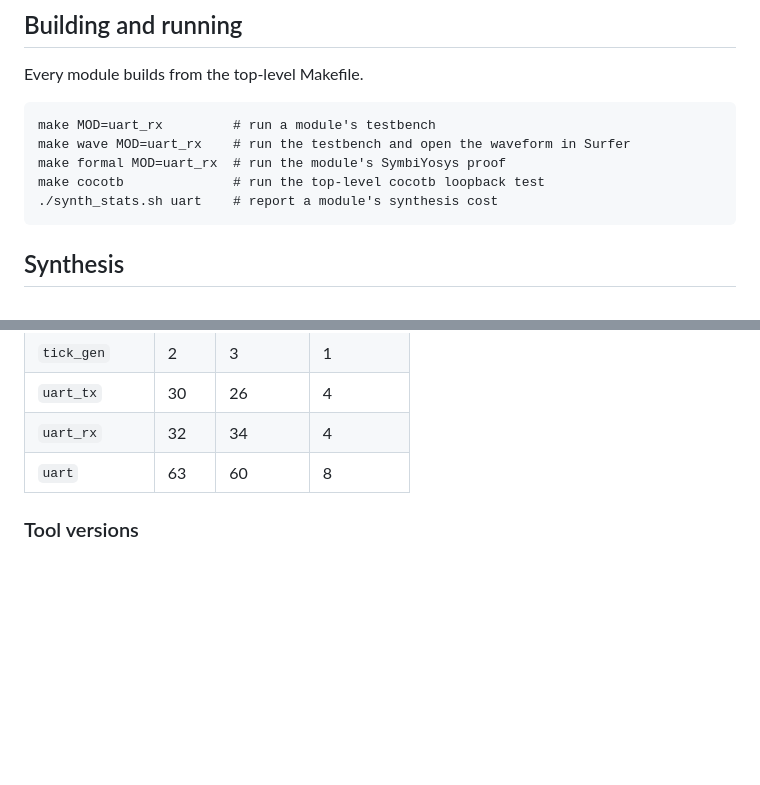
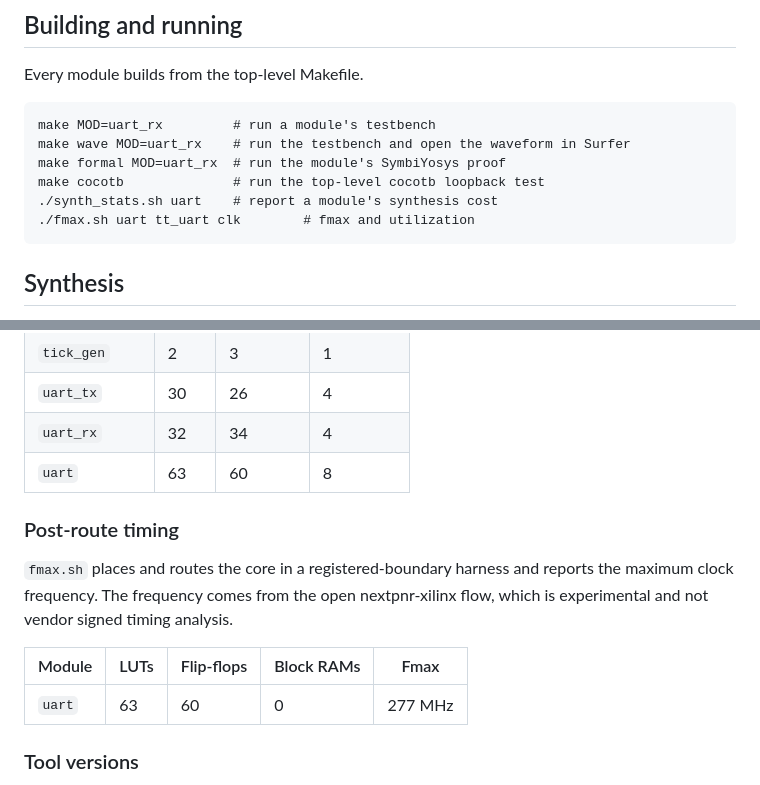
Before and after one commit to drewbabel/uart, a Markdown page: README.md, 2 parts joined by grey strips. GitHub-like rendering; blank space fills up the shorter version.

Commit message:
[docs] Add a post-route timing table

````diff
--- a/README.md
+++ b/README.md
@@ -65,6 +65,7 @@ make wave MOD=uart_rx    # run the testbench and open the waveform in Surfer
 make formal MOD=uart_rx  # run the module's SymbiYosys proof
 make cocotb              # run the top-level cocotb loopback test
 ./synth_stats.sh uart    # report a module's synthesis cost
+./fmax.sh uart tt_uart clk        # fmax and utilization
 ```
 
 ## Synthesis
@@ -79,6 +80,14 @@ Synthesized for the Digilent Basys 3 (Xilinx Artix-7).
 | `uart_rx` | 32 | 34 | 4 |
 | `uart` | 63 | 60 | 8 |
 
+### Post-route timing
+
+`fmax.sh` places and routes the core in a registered-boundary harness and reports the maximum clock frequency. The frequency comes from the open nextpnr-xilinx flow, which is experimental and not vendor signed timing analysis.
+
+| Module | LUTs | Flip-flops | Block RAMs | Fmax |
+|--------|------|------------|------------|------|
+| `uart` | 63 | 60 | 0 | 277 MHz |
+
 ### Tool versions
 
 Icarus Verilog 13.0, cocotb 2.0.1, Yosys 0.66, SymbiYosys 0.66 with Yices 2 and Z3, nextpnr-xilinx 0.8.2, and Surfer.
````
